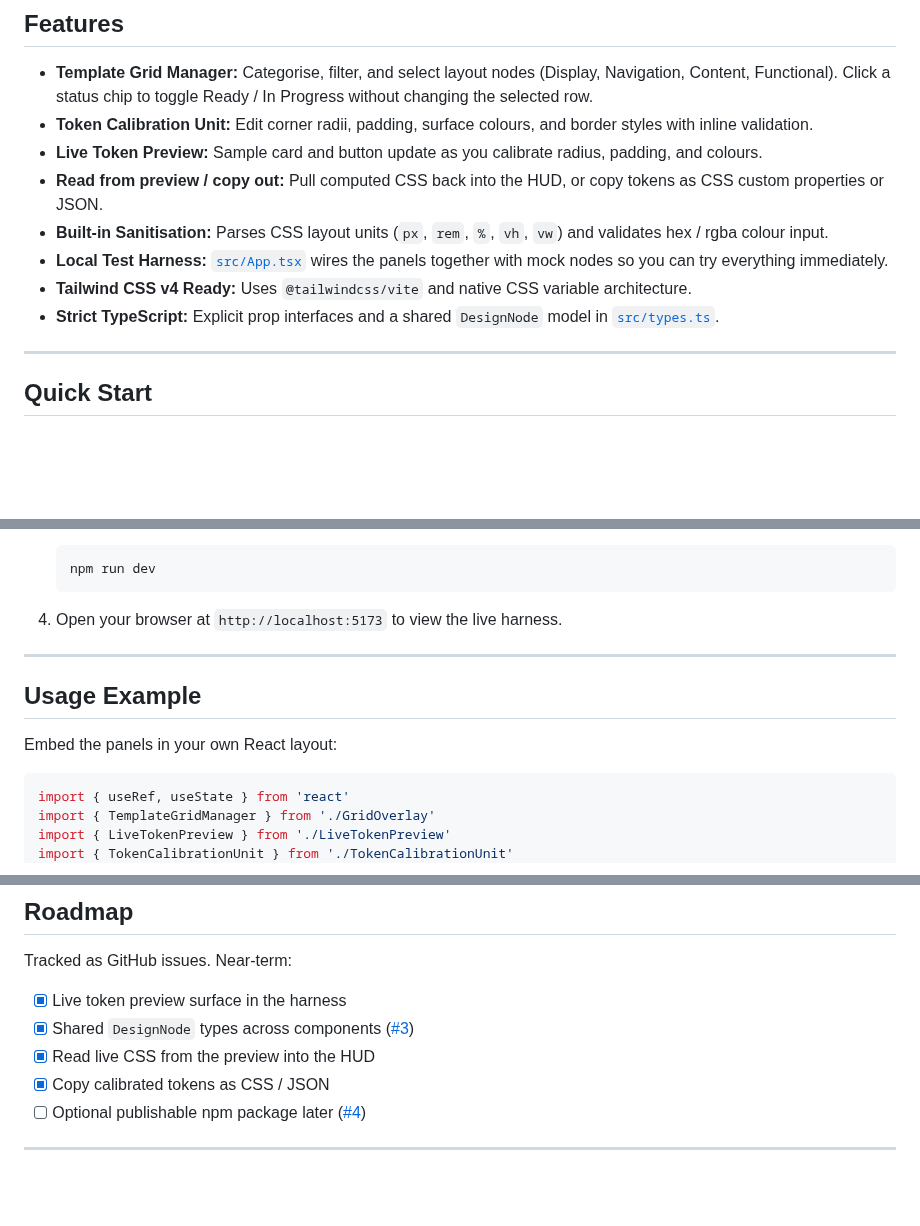
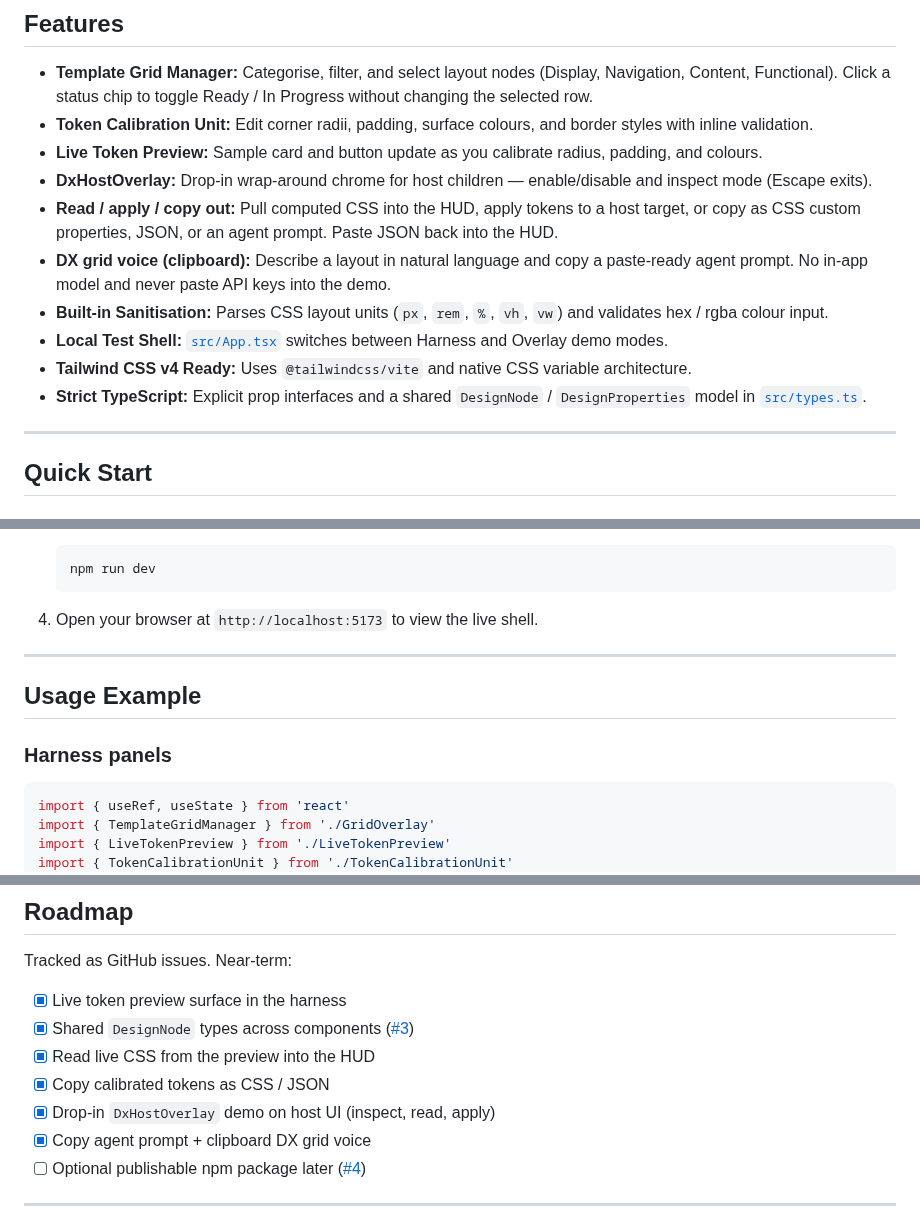
Before and after one commit to JennHull-builds/dx-grid-inspector, a Markdown page: README.md, 3 parts joined by grey strips. GitHub-like rendering; blank space fills up the shorter version.

````diff
--- a/README.md
+++ b/README.md
@@ -28,11 +34,13 @@ Built as an open-source learning and portfolio project — iterating in public.
 - **Template Grid Manager:** Categorise, filter, and select layout nodes (Display, Navigation, Content, Functional). Click a status chip to toggle Ready / In Progress without changing the selected row.
 - **Token Calibration Unit:** Edit corner radii, padding, surface colours, and border styles with inline validation.
 - **Live Token Preview:** Sample card and button update as you calibrate radius, padding, and colours.
-- **Read from preview / copy out:** Pull computed CSS back into the HUD, or copy tokens as CSS custom properties or JSON.
+- **DxHostOverlay:** Drop-in wrap-around chrome for host children — enable/disable and inspect mode (Escape exits).
+- **Read / apply / copy out:** Pull computed CSS into the HUD, apply tokens to a host target, or copy as CSS custom properties, JSON, or an agent prompt. Paste JSON back into the HUD.
+- **DX grid voice (clipboard):** Describe a layout in natural language and copy a paste-ready agent prompt. No in-app model and never paste API keys into the demo.
 - **Built-in Sanitisation:** Parses CSS layout units (`px`, `rem`, `%`, `vh`, `vw`) and validates hex / rgba colour input.
-- **Local Test Harness:** [`src/App.tsx`](src/App.tsx) wires the panels together with mock nodes so you can try everything immediately.
+- **Local Test Shell:** [`src/App.tsx`](src/App.tsx) switches between Harness and Overlay demo modes.
 - **Tailwind CSS v4 Ready:** Uses `@tailwindcss/vite` and native CSS variable architecture.
-- **Strict TypeScript:** Explicit prop interfaces and a shared `DesignNode` model in [`src/types.ts`](src/types.ts).
+- **Strict TypeScript:** Explicit prop interfaces and a shared `DesignNode` / `DesignProperties` model in [`src/types.ts`](src/types.ts).
 
 ---
 
@@ -64,13 +72,13 @@ Built as an open-source learning and portfolio project — iterating in public.
    npm run dev
    ```
 
-4. Open your browser at `http://localhost:5173` to view the live harness.
+4. Open your browser at `http://localhost:5173` to view the live shell.
 
 ---
 
 ## Usage Example
 
-Embed the panels in your own React layout:
+### Harness panels
 
 ```tsx
 import { useRef, useState } from 'react'
@@ -200,6 +248,8 @@ Tracked as GitHub issues. Near-term:
 - [x] Shared `DesignNode` types across components ([#3](https://github.com/JennHull-builds/dx-grid-inspector/issues/3))
 - [x] Read live CSS from the preview into the HUD
 - [x] Copy calibrated tokens as CSS / JSON
+- [x] Drop-in `DxHostOverlay` demo on host UI (inspect, read, apply)
+- [x] Copy agent prompt + clipboard DX grid voice
 - [ ] Optional publishable npm package later ([#4](https://github.com/JennHull-builds/dx-grid-inspector/issues/4))
 
 ---
````
Also changed, not shown: other parts of README.md (+52 -6 lines), PROJECT_CONTEXT.md (+36 -20 lines), docs/harness-screenshot.png, docs/overlay-screenshot.png (added), 8 other files.
